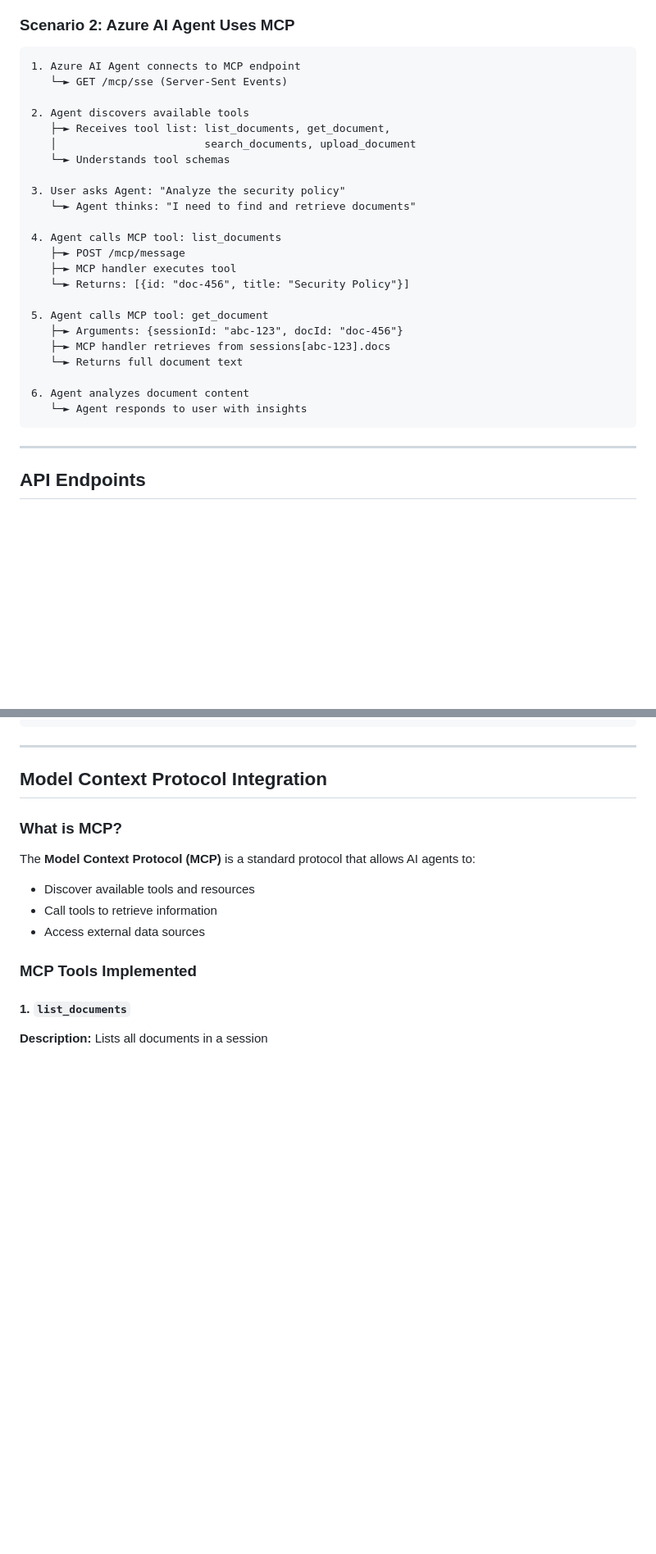
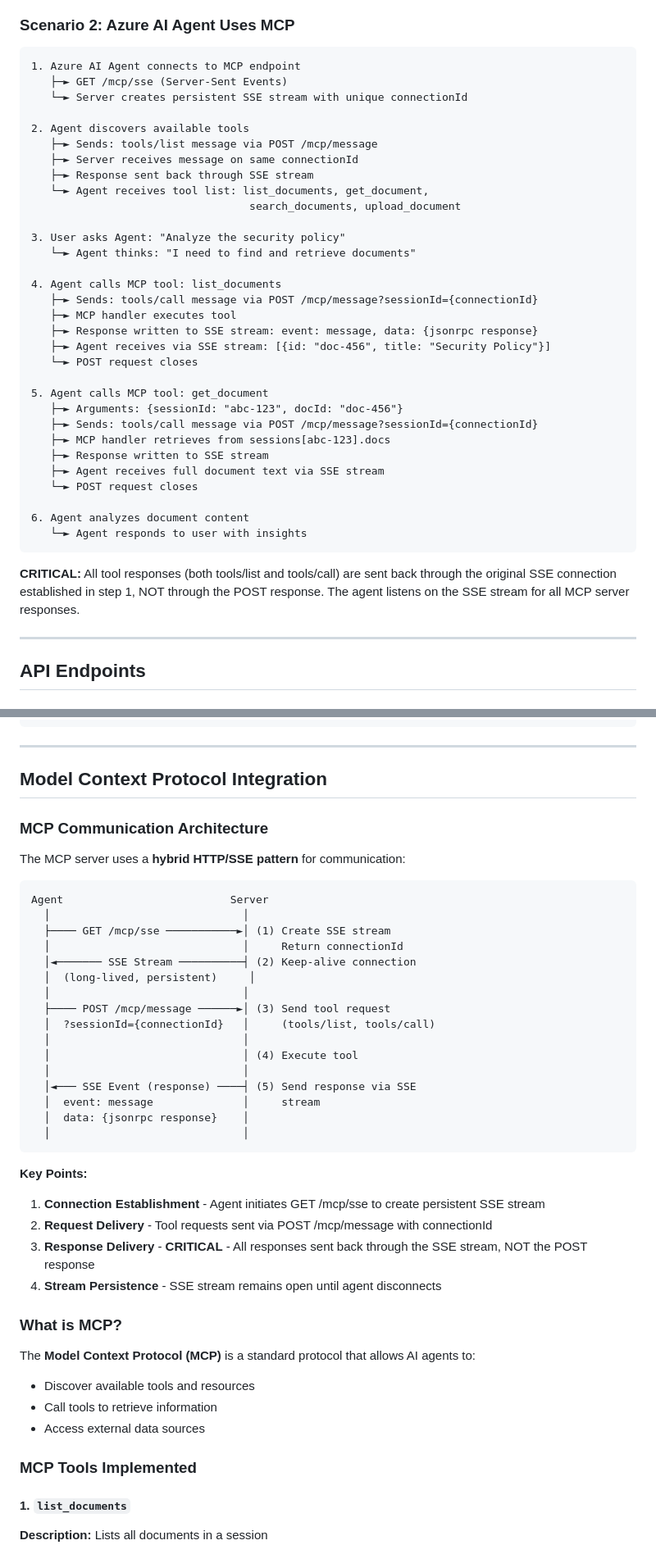
Before and after one commit to davisanc/ai-foundry-mcp-gateway, a Markdown page: ARCHITECTURE.md, 2 parts joined by grey strips. Shown at 82% size. Drawn GitHub-style; blank space fills up the shorter version.

Commit message:
docs: Update ARCHITECTURE.md to reflect SSE response routing pattern
- Add detailed MCP communication architecture diagram
- Clarify that all tool responses are sent via SSE stream, not POST response
- Update Scenario 2 to show complete SSE flow with explicit connection handling
- Document the hybrid HTTP/SSE pattern used for MCP protocol
- Note: This reflects the fix from commit 1a47120

````diff
--- a/ARCHITECTURE.md
+++ b/ARCHITECTURE.md
@@ -231,29 +231,39 @@ sessions = {
 
 ```
 1. Azure AI Agent connects to MCP endpoint
-   └─► GET /mcp/sse (Server-Sent Events)
+   ├─► GET /mcp/sse (Server-Sent Events)
+   └─► Server creates persistent SSE stream with unique connectionId
 
 2. Agent discovers available tools
-   ├─► Receives tool list: list_documents, get_document,
-   │                       search_documents, upload_document
-   └─► Understands tool schemas
+   ├─► Sends: tools/list message via POST /mcp/message
+   ├─► Server receives message on same connectionId
+   ├─► Response sent back through SSE stream
+   └─► Agent receives tool list: list_documents, get_document,
+                                  search_documents, upload_document
 
 3. User asks Agent: "Analyze the security policy"
    └─► Agent thinks: "I need to find and retrieve documents"
 
 4. Agent calls MCP tool: list_documents
-   ├─► POST /mcp/message
+   ├─► Sends: tools/call message via POST /mcp/message?sessionId={connectionId}
    ├─► MCP handler executes tool
-   └─► Returns: [{id: "doc-456", title: "Security Policy"}]
+   ├─► Response written to SSE stream: event: message, data: {jsonrpc response}
+   ├─► Agent receives via SSE stream: [{id: "doc-456", title: "Security Policy"}]
+   └─► POST request closes
 
 5. Agent calls MCP tool: get_document
    ├─► Arguments: {sessionId: "abc-123", docId: "doc-456"}
+   ├─► Sends: tools/call message via POST /mcp/message?sessionId={connectionId}
    ├─► MCP handler retrieves from sessions[abc-123].docs
-   └─► Returns full document text
+   ├─► Response written to SSE stream
+   ├─► Agent receives full document text via SSE stream
+   └─► POST request closes
 
 6. Agent analyzes document content
    └─► Agent responds to user with insights
 ```
+
+**CRITICAL:** All tool responses (both tools/list and tools/call) are sent back through the original SSE connection established in step 1, NOT through the POST response. The agent listens on the SSE stream for all MCP server responses.
 
 ---
 
@@ -351,6 +361,35 @@ Body: MCP protocol messages (JSON-RPC)
 ---
 
 ## Model Context Protocol Integration
+
+### MCP Communication Architecture
+
+The MCP server uses a **hybrid HTTP/SSE pattern** for communication:
+
+```
+Agent                          Server
+  │                              │
+  ├──── GET /mcp/sse ───────────►│ (1) Create SSE stream
+  │                              │     Return connectionId
+  │◄─────── SSE Stream ──────────┤ (2) Keep-alive connection
+  │  (long-lived, persistent)     │
+  │                              │
+  ├──── POST /mcp/message ──────►│ (3) Send tool request
+  │  ?sessionId={connectionId}   │     (tools/list, tools/call)
+  │                              │
+  │                              │ (4) Execute tool
+  │                              │
+  │◄─── SSE Event (response) ────┤ (5) Send response via SSE
+  │  event: message              │     stream
+  │  data: {jsonrpc response}    │
+  │                              │
+```
+
+**Key Points:**
+1. **Connection Establishment** - Agent initiates GET /mcp/sse to create persistent SSE stream
+2. **Request Delivery** - Tool requests sent via POST /mcp/message with connectionId
+3. **Response Delivery** - **CRITICAL** - All responses sent back through the SSE stream, NOT the POST response
+4. **Stream Persistence** - SSE stream remains open until agent disconnects
 
 ### What is MCP?
 
````
